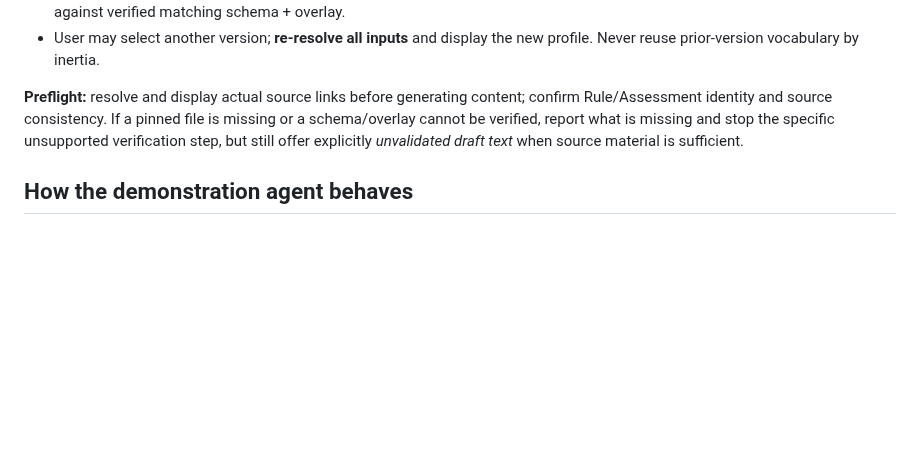
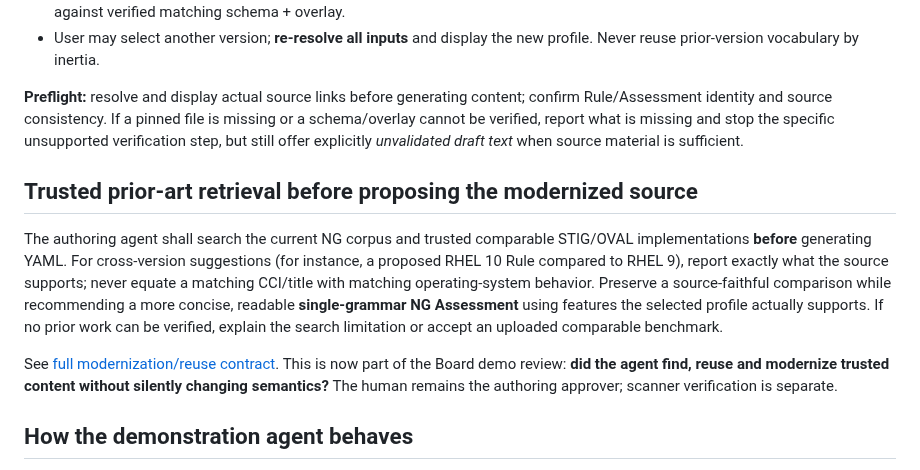
Before and after one commit to vanderpol/scap-ng-editor, a Markdown page: docs/BOARD-DEMO-VERSION-BOUND-AGENT-CHARTER.md, the part around the change. Rendered like a GitHub page; blank space fills up the shorter version.

Commit message:
docs(#7,#6): record source-first NG modernization and private plugin test status

```diff
--- a/docs/BOARD-DEMO-VERSION-BOUND-AGENT-CHARTER.md
+++ b/docs/BOARD-DEMO-VERSION-BOUND-AGENT-CHARTER.md
@@ -12,6 +12,12 @@
 - User may select another version; **re-resolve all inputs** and display the new profile. Never reuse prior-version vocabulary by inertia.
 
 **Preflight:** resolve and display actual source links before generating content; confirm Rule/Assessment identity and source consistency. If a pinned file is missing or a schema/overlay cannot be verified, report what is missing and stop the specific unsupported verification step, but still offer explicitly *unvalidated draft text* when source material is sufficient.
+
+## Trusted prior-art retrieval before proposing the modernized source
+
+The authoring agent shall search the current NG corpus and trusted comparable STIG/OVAL implementations **before** generating YAML. For cross-version suggestions (for instance, a proposed RHEL 10 Rule compared to RHEL 9), report exactly what the source supports; never equate a matching CCI/title with matching operating-system behavior. Preserve a source-faithful comparison while recommending a more concise, readable **single-grammar NG Assessment** using features the selected profile actually supports. If no prior work can be verified, explain the search limitation or accept an uploaded comparable benchmark.
+
+See [full modernization/reuse contract](ASSESSMENT-PRIOR-ART-REUSE-CONTRACT.md). This is now part of the Board demo review: **did the agent find, reuse and modernize trusted content without silently changing semantics?** The human remains the authoring approver; scanner verification is separate.
 
 ## How the demonstration agent behaves
 
```
